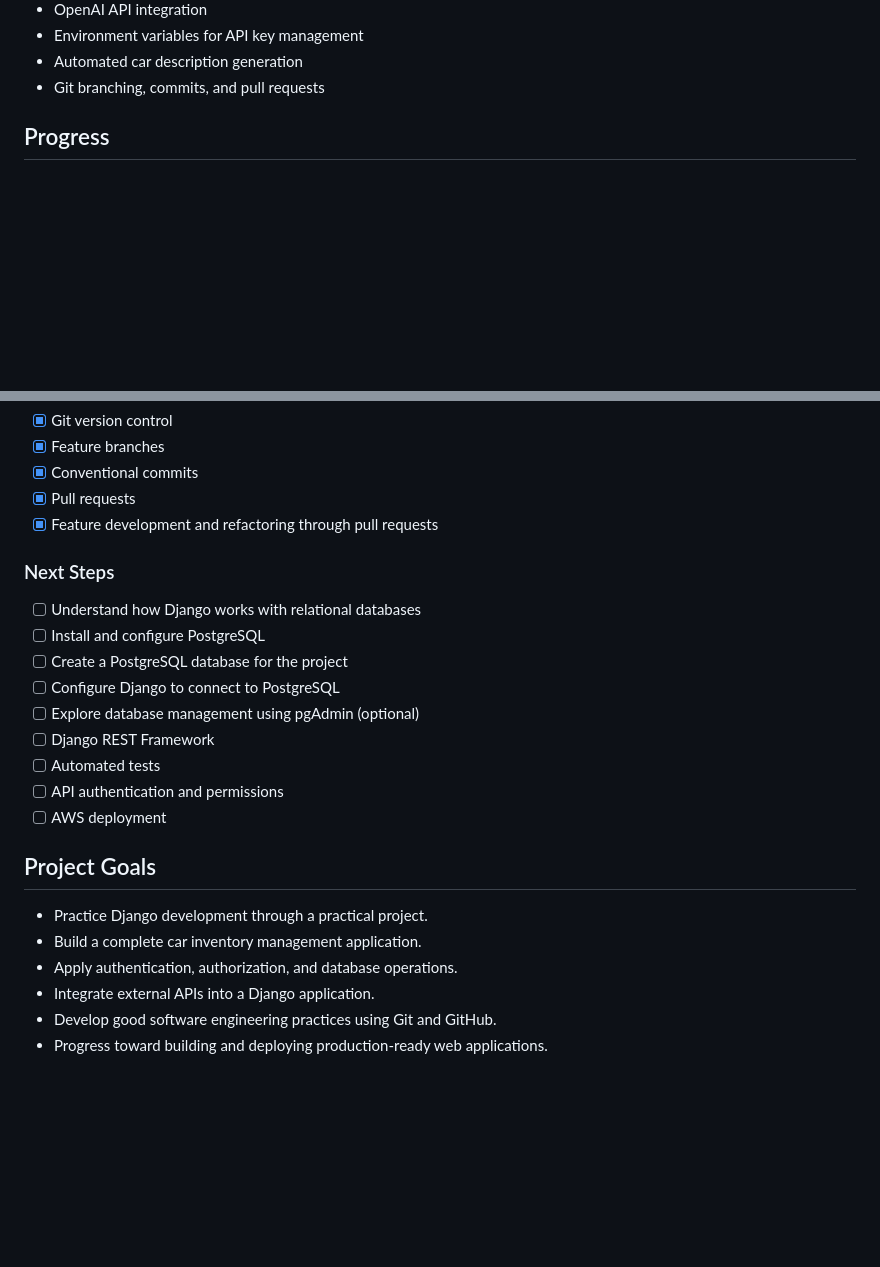
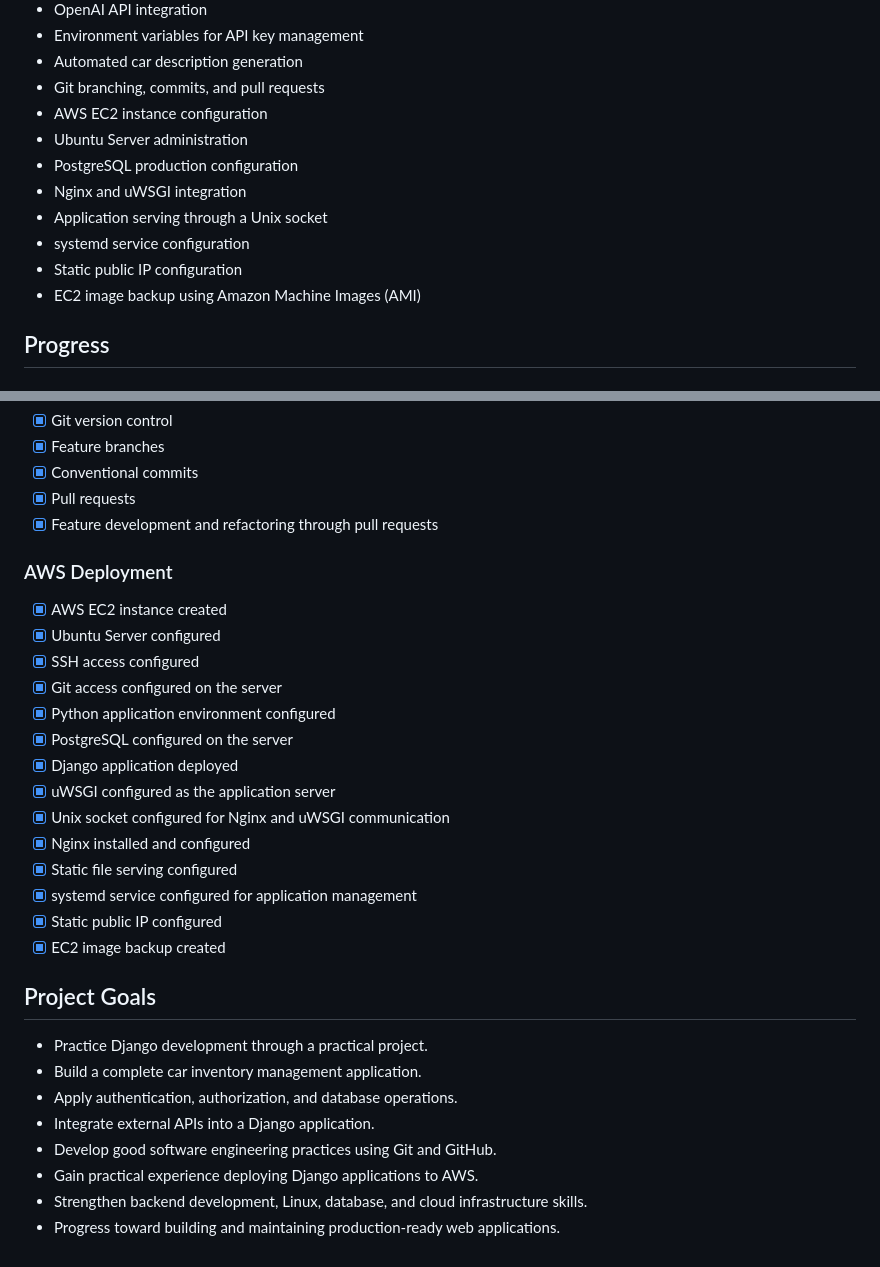
Before and after one commit to reboucasfe/APP-Cars, a Markdown page: README.md, 2 parts joined by grey strips. GitHub-like rendering; blank space fills up the shorter version.

Commit message:
docs: update README with AWS deployment

```diff
--- a/README.md
+++ b/README.md
@@ -31,6 +39,14 @@ A learning project developed while following the Django Master course. Built wit
 - Environment variables for API key management
 - Automated car description generation
 - Git branching, commits, and pull requests
+- AWS EC2 instance configuration
+- Ubuntu Server administration
+- PostgreSQL production configuration
+- Nginx and uWSGI integration
+- Application serving through a Unix socket
+- systemd service configuration
+- Static public IP configuration
+- EC2 image backup using Amazon Machine Images (AMI)
 
 ## Progress
 
@@ -101,17 +117,22 @@ A learning project developed while following the Django Master course. Built wit
 - [x] Pull requests
 - [x] Feature development and refactoring through pull requests
 
-### Next Steps
+### AWS Deployment
 
-- [ ] Understand how Django works with relational databases
-- [ ] Install and configure PostgreSQL
-- [ ] Create a PostgreSQL database for the project
-- [ ] Configure Django to connect to PostgreSQL
-- [ ] Explore database management using pgAdmin (optional)
-- [ ] Django REST Framework
-- [ ] Automated tests
-- [ ] API authentication and permissions
-- [ ] AWS deployment
+- [x] AWS EC2 instance created
+- [x] Ubuntu Server configured
+- [x] SSH access configured
+- [x] Git access configured on the server
+- [x] Python application environment configured
+- [x] PostgreSQL configured on the server
+- [x] Django application deployed
+- [x] uWSGI configured as the application server
+- [x] Unix socket configured for Nginx and uWSGI communication
+- [x] Nginx installed and configured
+- [x] Static file serving configured
+- [x] systemd service configured for application management
+- [x] Static public IP configured
+- [x] EC2 image backup created
 
 ## Project Goals
 
@@ -120,4 +141,6 @@ A learning project developed while following the Django Master course. Built wit
 - Apply authentication, authorization, and database operations.
 - Integrate external APIs into a Django application.
 - Develop good software engineering practices using Git and GitHub.
-- Progress toward building and deploying production-ready web applications.
+- Gain practical experience deploying Django applications to AWS.
+- Strengthen backend development, Linux, database, and cloud infrastructure skills.
+- Progress toward building and maintaining production-ready web applications.
```
Also changed, not shown: other parts of README.md (+8 -0 lines).
